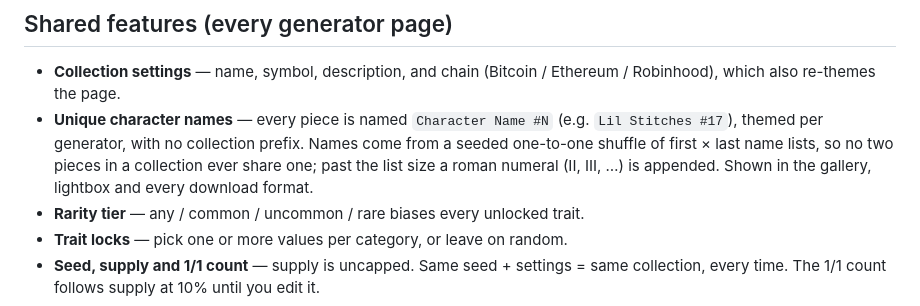
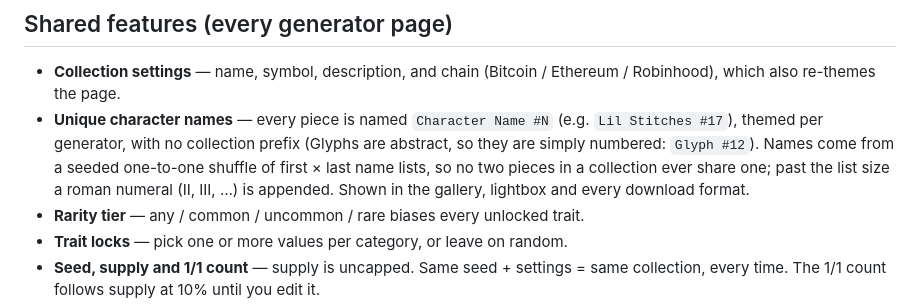
Before and after one commit to solidity0/artgen-hub, a Markdown page: README.md, the part around the change. GitHub-like rendering.

Commit message:
README: Glyphs are numbered, not character-named
Co-Authored-By: Claude Opus 5.5 <noreply@anthropic.com>
Claude-Session: https://claude.ai/code/session_01FkXnUD5cdYZaM8QV5tcA4j

```diff
--- a/README.md
+++ b/README.md
@@ -176,7 +176,7 @@ this folder is a synced copy — change it there and copy the four files here.
 
 - **Collection settings** — name, symbol, description, and chain
   (Bitcoin / Ethereum / Robinhood), which also re-themes the page.
-- **Unique character names** — every piece is named `Character Name #N` (e.g. `Lil Stitches #17`), themed per generator, with no collection prefix. Names come from a seeded one-to-one shuffle of first × last name lists, so no two pieces in a collection ever share one; past the list size a roman numeral (II, III, …) is appended. Shown in the gallery, lightbox and every download format.
+- **Unique character names** — every piece is named `Character Name #N` (e.g. `Lil Stitches #17`), themed per generator, with no collection prefix (Glyphs are abstract, so they are simply numbered: `Glyph #12`). Names come from a seeded one-to-one shuffle of first × last name lists, so no two pieces in a collection ever share one; past the list size a roman numeral (II, III, …) is appended. Shown in the gallery, lightbox and every download format.
 - **Rarity tier** — any / common / uncommon / rare biases every unlocked trait.
 - **Trait locks** — pick one or more values per category, or leave on random.
 - **Seed, supply and 1/1 count** — supply is uncapped. Same seed + settings =
```
